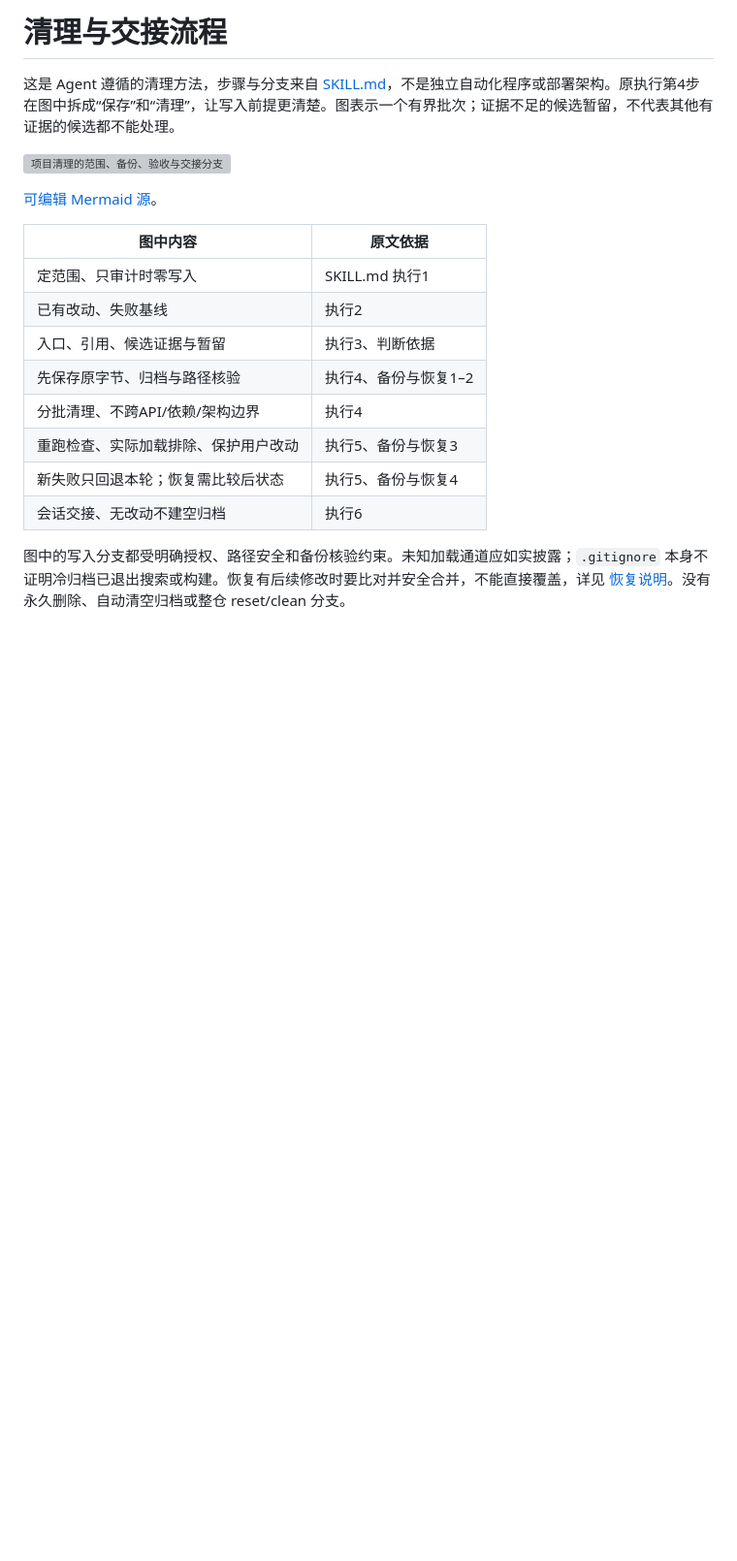
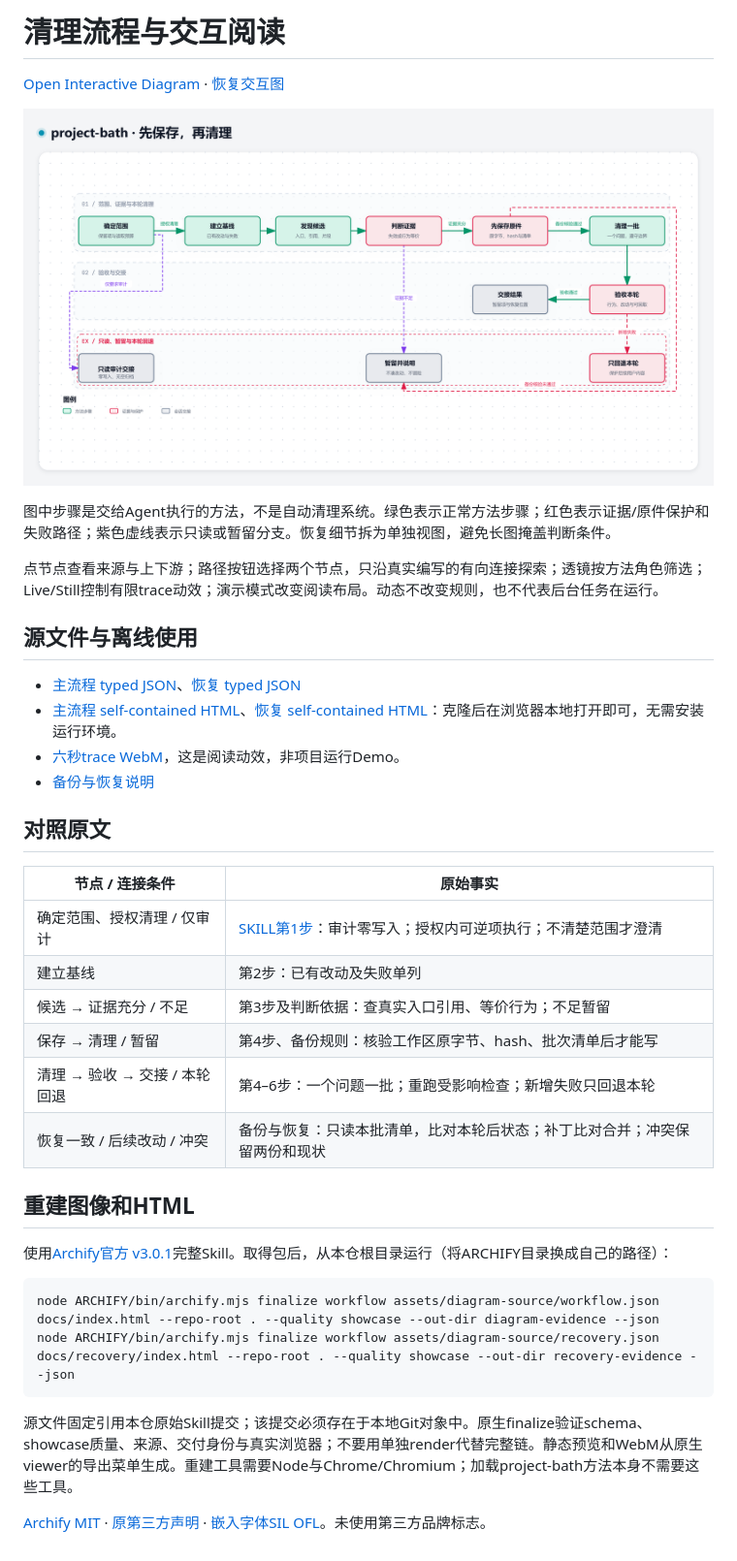
Before and after one commit to qq2743759880/project-bath, a Markdown page: docs/workflow.md, the part around the change. Shown at 97% size. GitHub-like rendering; pictures changed too: assets/workflow.png (added); blank space fills up the shorter version; grey boxes are pictures that could not be loaded.

````diff
--- a/docs/workflow.md
+++ b/docs/workflow.md
@@ -1,20 +1,40 @@
-# 清理与交接流程
+# 清理流程与交互阅读
 
-这是 Agent 遵循的清理方法，步骤与分支来自 [SKILL.md](../SKILL.md#执行)，不是独立自动化程序或部署架构。原执行第4步在图中拆成“保存”和“清理”，让写入前提更清楚。图表示一个有界批次；证据不足的候选暂留，不代表其他有证据的候选都不能处理。
+[Open Interactive Diagram](https://qq2743759880.github.io/project-bath/) · [恢复交互图](https://qq2743759880.github.io/project-bath/recovery/)
 
-![项目清理的范围、备份、验收与交接分支](../assets/workflow.svg)
+![清理正常与异常路径](../assets/workflow.png)
 
-[可编辑 Mermaid 源](../assets/workflow.mmd)。
+图中步骤是交给Agent执行的方法，不是自动清理系统。绿色表示正常方法步骤；红色表示证据/原件保护和失败路径；紫色虚线表示只读或暂留分支。恢复细节拆为单独视图，避免长图掩盖判断条件。
 
-| 图中内容 | 原文依据 |
+点节点查看来源与上下游；路径按钮选择两个节点，只沿真实编写的有向连接探索；透镜按方法角色筛选；Live/Still控制有限trace动效；演示模式改变阅读布局。动态不改变规则，也不代表后台任务在运行。
+
+## 源文件与离线使用
+
+- [主流程 typed JSON](../assets/diagram-source/workflow.json)、[恢复 typed JSON](../assets/diagram-source/recovery.json)
+- [主流程 self-contained HTML](index.html)、[恢复 self-contained HTML](recovery/index.html)：克隆后在浏览器本地打开即可，无需安装运行环境。
+- [六秒trace WebM](../assets/workflow.webm)，这是阅读动效，非项目运行Demo。
+- [备份与恢复说明](recovery.md)
+
+## 对照原文
+
+| 节点 / 连接条件 | 原始事实 |
 |---|---|
-| 定范围、只审计时零写入 | SKILL.md 执行1 |
-| 已有改动、失败基线 | 执行2 |
-| 入口、引用、候选证据与暂留 | 执行3、判断依据 |
-| 先保存原字节、归档与路径核验 | 执行4、备份与恢复1–2 |
-| 分批清理、不跨API/依赖/架构边界 | 执行4 |
-| 重跑检查、实际加载排除、保护用户改动 | 执行5、备份与恢复3 |
-| 新失败只回退本轮；恢复需比较后状态 | 执行5、备份与恢复4 |
-| 会话交接、无改动不建空归档 | 执行6 |
+| 确定范围、授权清理 / 仅审计 | [SKILL第1步](../SKILL.md#执行)：审计零写入；授权内可逆项执行；不清楚范围才澄清 |
+| 建立基线 | 第2步：已有改动及失败单列 |
+| 候选 → 证据充分 / 不足 | 第3步及判断依据：查真实入口引用、等价行为；不足暂留 |
+| 保存 → 清理 / 暂留 | 第4步、备份规则：核验工作区原字节、hash、批次清单后才能写 |
+| 清理 → 验收 → 交接 / 本轮回退 | 第4–6步：一个问题一批；重跑受影响检查；新增失败只回退本轮 |
+| 恢复一致 / 后续改动 / 冲突 | 备份与恢复：只读本批清单，比对本轮后状态；补丁比对合并；冲突保留两份和现状 |
 
-图中的写入分支都受明确授权、路径安全和备份核验约束。未知加载通道应如实披露；`.gitignore` 本身不证明冷归档已退出搜索或构建。恢复有后续修改时要比对并安全合并，不能直接覆盖，详见 [恢复说明](recovery.md)。没有永久删除、自动清空归档或整仓 reset/clean 分支。
+## 重建图像和HTML
+
+使用[Archify官方 v3.0.1](https://github.com/tt-a1i/archify/releases/tag/v3.0.1)完整Skill。取得包后，从本仓根目录运行（将ARCHIFY目录换成自己的路径）：
+
+```sh
+node ARCHIFY/bin/archify.mjs finalize workflow assets/diagram-source/workflow.json docs/index.html --repo-root . --quality showcase --out-dir diagram-evidence --json
+node ARCHIFY/bin/archify.mjs finalize workflow assets/diagram-source/recovery.json docs/recovery/index.html --repo-root . --quality showcase --out-dir recovery-evidence --json
+```
+
+源文件固定引用本仓原始Skill提交；该提交必须存在于本地Git对象中。原生finalize验证schema、showcase质量、来源、交付身份与真实浏览器；不要用单独render代替完整链。静态预览和WebM从原生viewer的导出菜单生成。重建工具需要Node与Chrome/Chromium；加载project-bath方法本身不需要这些工具。
+
+[Archify MIT](../references/archify/LICENSE) · [原第三方声明](../references/archify/THIRD_PARTY_NOTICES.md) · [嵌入字体SIL OFL](../references/archify/JetBrainsMono-OFL.txt)。未使用第三方品牌标志。
````
Also changed, not shown: README.md (+6 -0 lines), docs/recovery.md (+8 -0 lines), references/archify/THIRD_PARTY_NOTICES.md (added, +69 -0 lines), assets/recovery.png (added), 10 other files.
